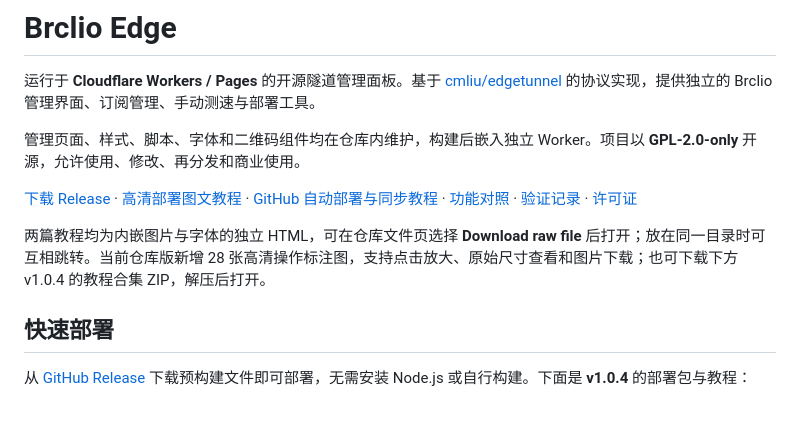
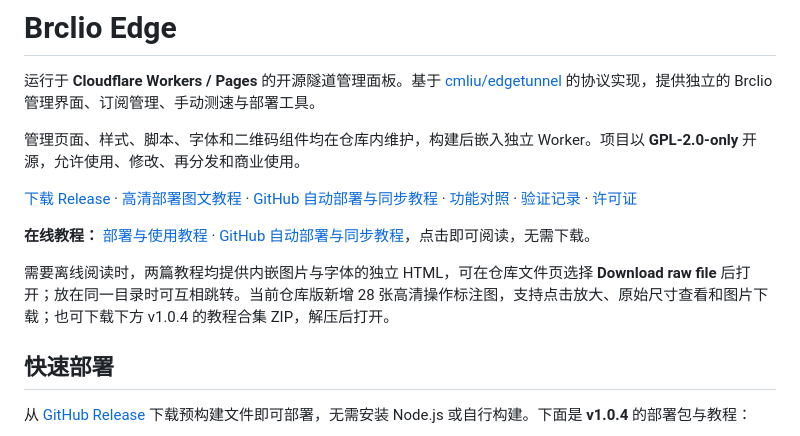
Before and after one commit to Brclio/brclio-cloudflare-tz, a Markdown page: README.md, the part around the change. Rendered like a GitHub page; blank space fills up the shorter version.

Commit message:
docs: add online tutorial links to README

```diff
--- a/README.md
+++ b/README.md
@@ -6,7 +6,9 @@
 
 [下载 Release](https://github.com/Brclio/brclio-cloudflare-tz/releases/latest) · [高清部署图文教程](docs/tutorial.html) · [GitHub 自动部署与同步教程](docs/github-deploy.html) · [功能对照](docs/upstream-feature-matrix.md) · [验证记录](docs/validation.md) · [许可证](LICENSE)
 
-两篇教程均为内嵌图片与字体的独立 HTML，可在仓库文件页选择 **Download raw file** 后打开；放在同一目录时可互相跳转。当前仓库版新增 28 张高清操作标注图，支持点击放大、原始尺寸查看和图片下载；也可下载下方 v1.0.4 的教程合集 ZIP，解压后打开。
+**在线教程：** [部署与使用教程](https://brclio.github.io/brclio-cloudflare-tz/) · [GitHub 自动部署与同步教程](https://brclio.github.io/brclio-cloudflare-tz/github-deploy.html)，点击即可阅读，无需下载。
+
+需要离线阅读时，两篇教程均提供内嵌图片与字体的独立 HTML，可在仓库文件页选择 **Download raw file** 后打开；放在同一目录时可互相跳转。当前仓库版新增 28 张高清操作标注图，支持点击放大、原始尺寸查看和图片下载；也可下载下方 v1.0.4 的教程合集 ZIP，解压后打开。
 
 ## 快速部署
 
```
